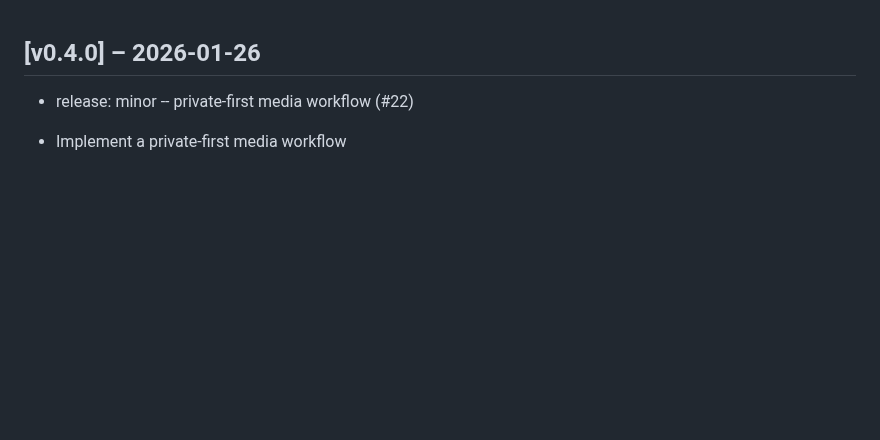
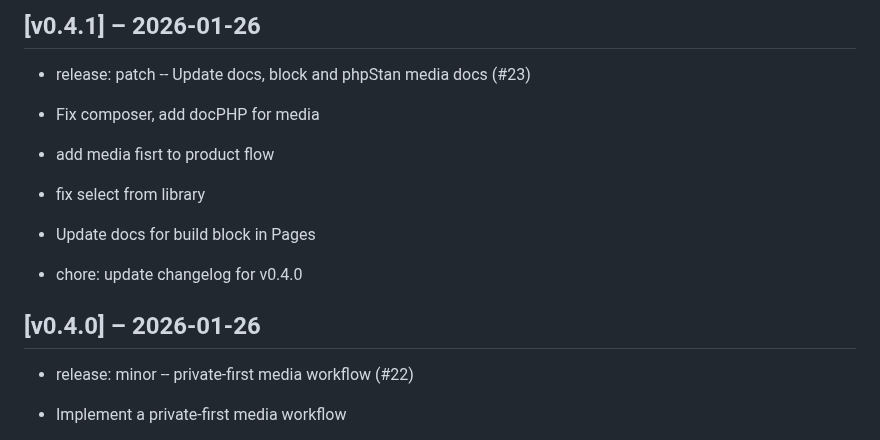
Before and after one commit to zlizlobr/Ercee-cms, a Markdown page: CHANGELOG.md, the part around the change. GitHub-like rendering; blank space fills up the shorter version.

Commit message:
chore: update changelog for v0.4.1

```diff
--- a/CHANGELOG.md
+++ b/CHANGELOG.md
@@ -1,3 +1,15 @@
+## [v0.4.1] – 2026-01-26
+
+- release: patch -- Update docs, block and phpStan media docs (#23)
+* Fix composer, add docPHP for media
+
+* add media fisrt to product flow
+
+* fix select from library
+
+* Update docs for build block in Pages
+- chore: update changelog for v0.4.0
+
 ## [v0.4.0] – 2026-01-26
 
 - release: minor -- private-first media workflow (#22)
```
